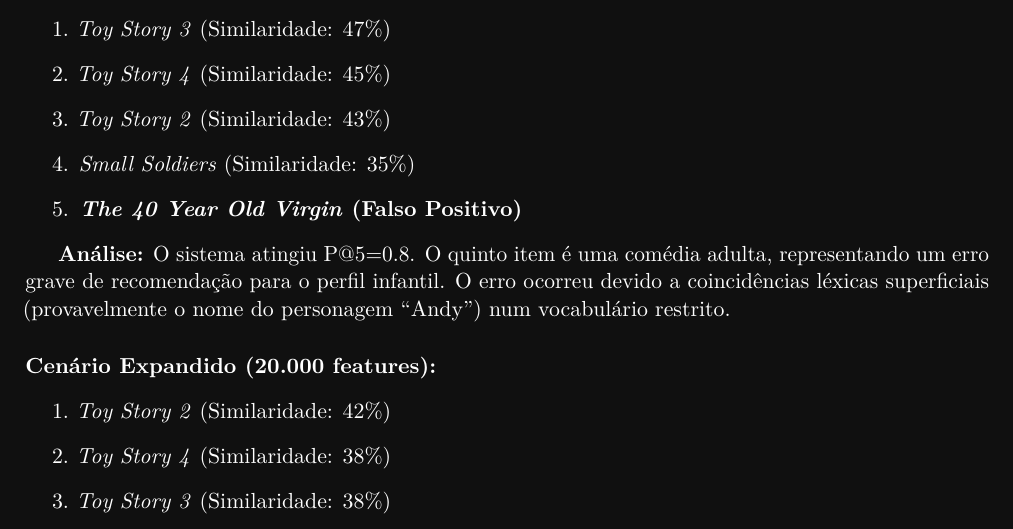
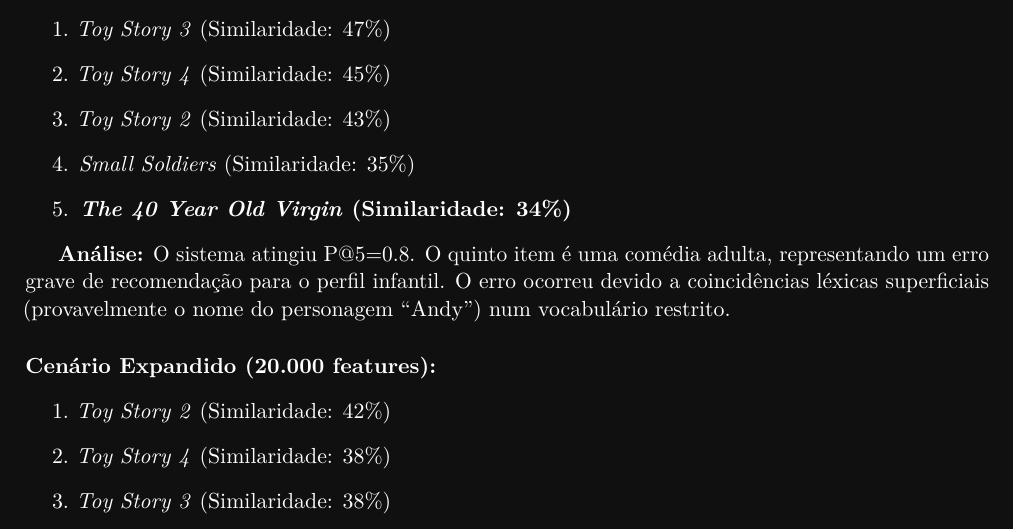
Before and after one commit to jairo-litman/film-recommend, a LaTeX document (latex/main.tex): part of page 11 of 14, cut so that both start at the same text. Compiled offline with pdfLaTeX.

Commit message:
fix case

```diff
--- a/latex/main.tex
+++ b/latex/main.tex
@@ -439,7 +439,7 @@
 	\item \textit{Toy Story 4} (Similaridade: 45\%)
 	\item \textit{Toy Story 2} (Similaridade: 43\%)
 	\item \textit{Small Soldiers} (Similaridade: 35\%)
-	\item \textbf{\textit{The 40 Year Old Virgin} (Falso Positivo)}
+	\item \textbf{\textit{The 40 Year Old Virgin} (Similaridade: 34\%)}
 \end{enumerate}
 
 \textbf{Análise:} O sistema atingiu P@5=0.8. O quinto item é uma comédia adulta, representando um erro grave de recomendação para o perfil infantil. O erro ocorreu devido a coincidências léxicas superficiais (provavelmente o nome do personagem ``Andy'') num vocabulário restrito.
```
Also changed, not shown: latex/main.pdf.
